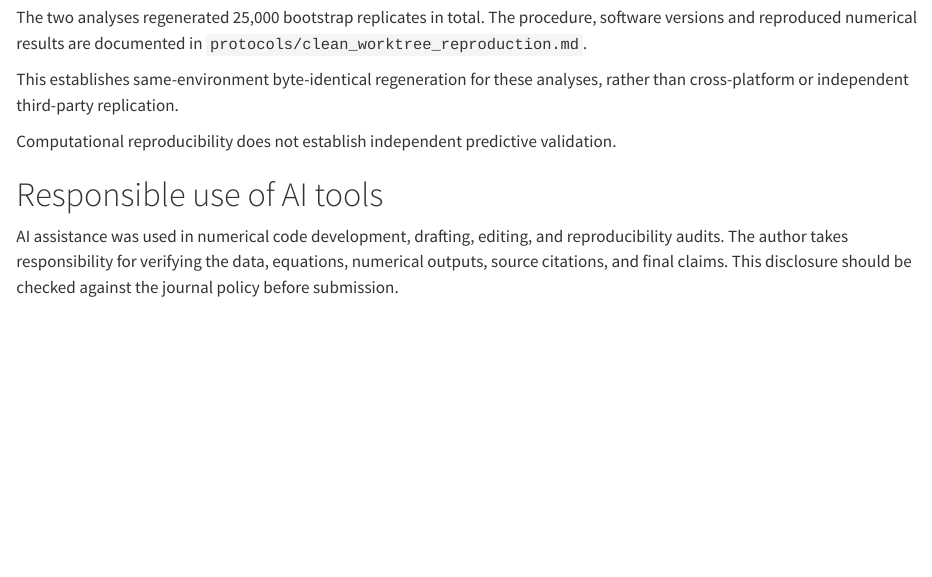
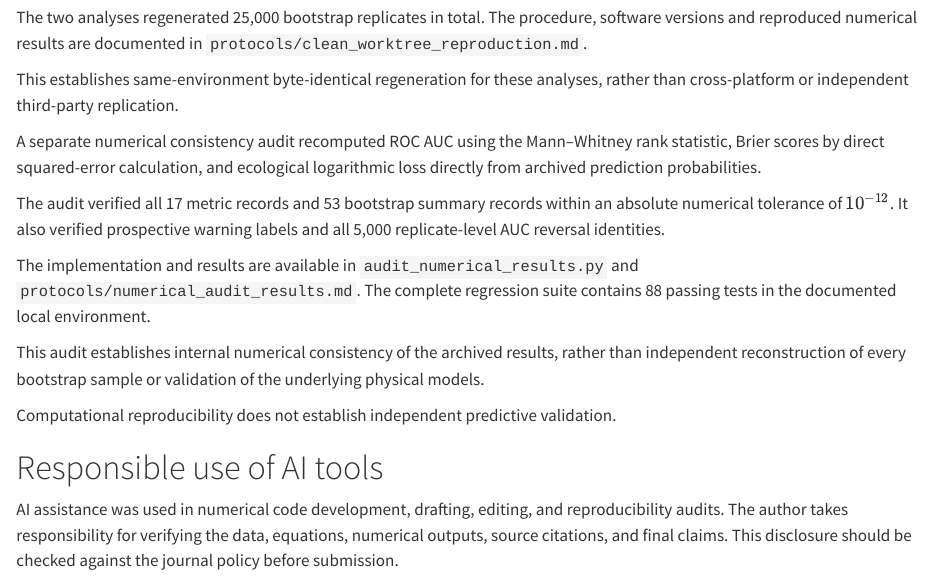
Before and after one commit to HussainAther/goal-oriented-entropy-comparison, a Quarto document (main.qmd): the page in a window 1100 px wide, from 230 px down. Rendered offline with R 4.5, knitr and Pandoc in place of Quarto, with nearby package versions; drawn as R Markdown's standard HTML page in place of the format the file asks for; some code elsewhere in the file could not run offline.

Commit message:
docs: report independent numerical consistency audit

```diff
--- a/main.qmd
+++ b/main.qmd
@@ -1824,6 +1824,30 @@ This establishes same-environment byte-identical
 regeneration for these analyses, rather than
 cross-platform or independent third-party replication.
 
+A separate numerical consistency audit recomputed
+ROC AUC using the Mann--Whitney rank statistic,
+Brier scores by direct squared-error calculation,
+and ecological logarithmic loss directly from
+archived prediction probabilities.
+
+The audit verified all 17 metric records and
+53 bootstrap summary records within an absolute
+numerical tolerance of $10^{-12}$.
+It also verified prospective warning labels and
+all 5,000 replicate-level AUC reversal identities.
+
+The implementation and results are available in
+`audit_numerical_results.py` and
+`protocols/numerical_audit_results.md`.
+The complete regression suite contains 88 passing
+tests in the documented local environment.
+
+This audit establishes internal numerical
+consistency of the archived results, rather than
+independent reconstruction of every bootstrap
+sample or validation of the underlying physical
+models.
+
 Computational reproducibility does not establish
 independent predictive validation.
 
```
